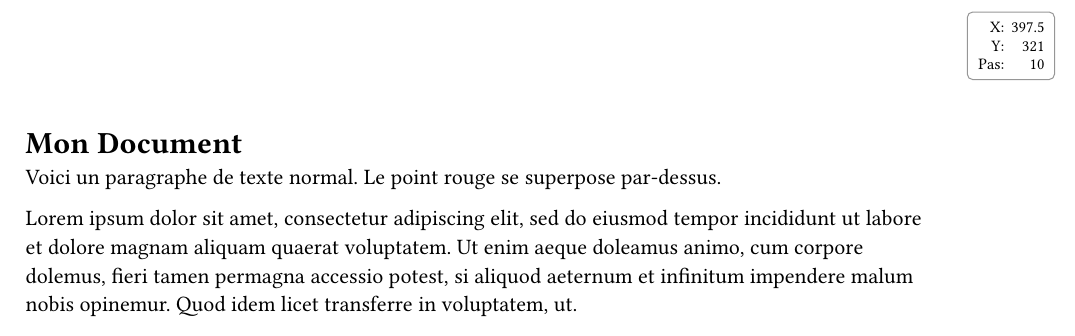
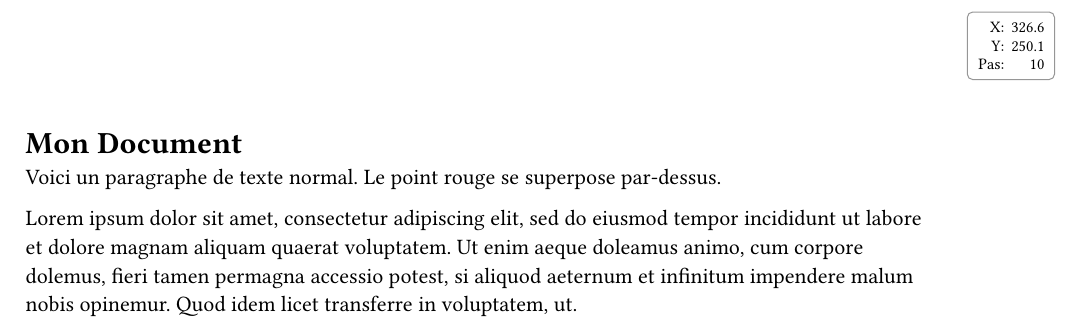
Before and after one commit to E-Paroxysme/Typst_Visual, a Typst document (example.typ, which reads src/lib.typ): part of the page, cut so that both start at the same text. Compiled offline with Typst 0.15.

Commit message:
fix: Account for page margins in displayed coordinates

```diff
--- a/src/lib.typ
+++ b/src/lib.typ
@@ -73,6 +73,7 @@
   marker-color: red,
   show-grid: false,
   grid-step: 50pt,
+  margin: 2.5cm,
 ) = {
   let pos = compute-position(
     commands: commands,
@@ -84,6 +85,10 @@
   let pos-x = pos.x
   let pos-y = pos.y
   let current-step = pos.step
+
+  // Coordonnées relatives à la zone de contenu (après marges)
+  let display-x = pos-x - margin
+  let display-y = pos-y - margin
 
   // Grille optionnelle
   if show-grid {
@@ -161,8 +166,8 @@
         #grid(
           columns: (auto, auto),
           gutter: 4pt,
-          [X:], [#calc.round(pos-x.pt(), digits: 1)],
-          [Y:], [#calc.round(pos-y.pt(), digits: 1)],
+          [X:], [#calc.round(display-x.pt(), digits: 1)],
+          [Y:], [#calc.round(display-y.pt(), digits: 1)],
           [Pas:], [#current-step],
         )
       ]
@@ -192,6 +197,7 @@
   marker-color: red,
   show-grid: false,
   grid-step: 50pt,
+  margin: 2.5cm,
 ) = {
   (body) => {
     set page(foreground: position-helper-overlay(
@@ -203,6 +209,7 @@
       marker-color: marker-color,
       show-grid: show-grid,
       grid-step: grid-step,
+      margin: margin,
     ))
     body
   }
```
